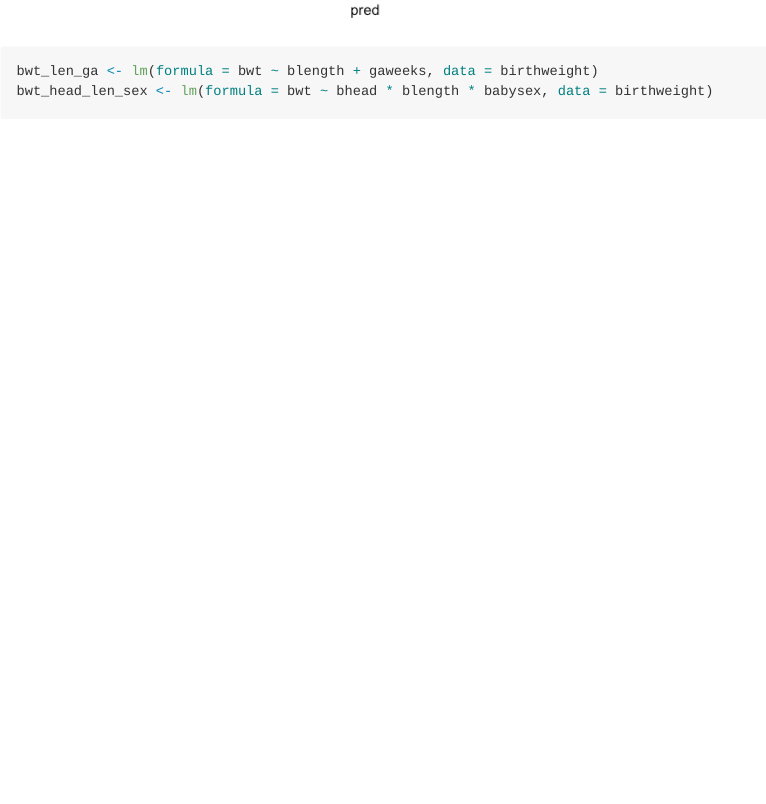
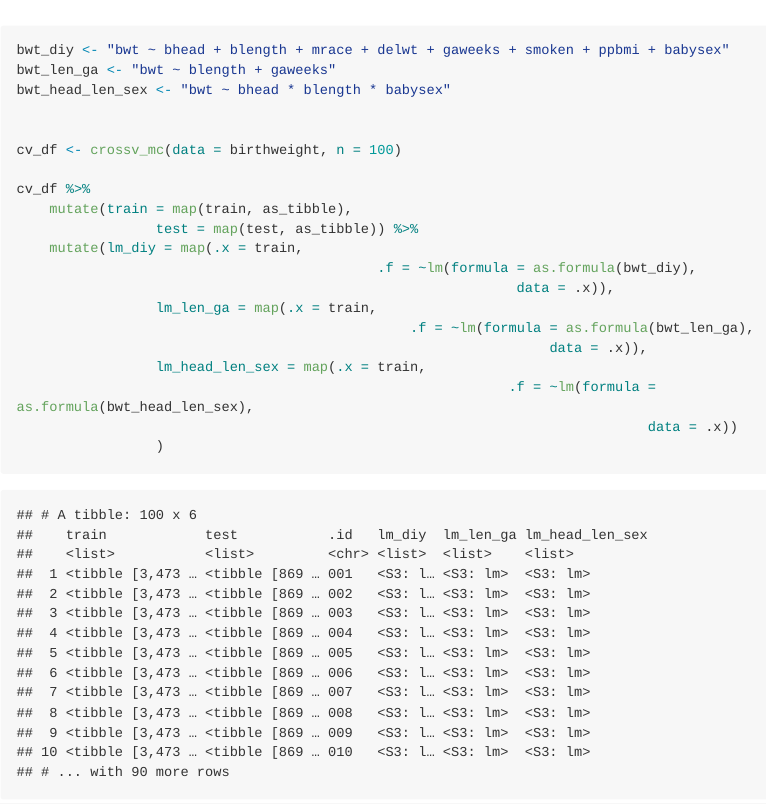
Before and after one commit to Raarbiarsan1899/p8105_hw6_zf2213, an R Markdown document (p8105_hw6_zf2213.Rmd): the page in a window 1100 px wide, from 5670 px down before the commit and from 5690 px down after it. The pictures show the output file p8105_hw6_zf2213.md that the author committed with the source, drawn offline in the style of GitHub; long lines of code are wrapped.

Commit message:
get cross validation

````diff
--- a/p8105_hw6_zf2213.Rmd
+++ b/p8105_hw6_zf2213.Rmd
@@ -152,8 +154,34 @@ birthweight %>%
 ```
 
 ```{r}
-bwt_len_ga <- lm(formula = bwt ~ blength + gaweeks, data = birthweight)
-bwt_head_len_sex <- lm(formula = bwt ~ bhead * blength * babysex, data = birthweight)
+
+
+
+
+
+
+bwt_diy <- "bwt ~ bhead + blength + mrace + delwt + gaweeks + smoken + ppbmi + babysex"
+bwt_len_ga <- "bwt ~ blength + gaweeks"
+bwt_head_len_sex <- "bwt ~ bhead * blength * babysex"
+
+
+cv_df <- crossv_mc(data = birthweight, n = 100)
+
+cv_df %>%
+	mutate(train = map(train, as_tibble),
+				 test = map(test, as_tibble)) %>%
+	mutate(lm_diy = map(.x = train,
+											.f = ~lm(formula = as.formula(bwt_diy),
+															 data = .x)),
+				 lm_len_ga = map(.x = train,
+				 								.f = ~lm(formula = as.formula(bwt_len_ga),
+				 												 data = .x)),
+				 lm_head_len_sex = map(.x = train,
+				 											.f = ~lm(formula = as.formula(bwt_head_len_sex),
+				 															 data = .x))
+				 )
+
+
 
 
 ```
````
Also changed, not shown: p8105_hw6_zf2213.md, p8105_hw6_zf2213.Rmd (2 more changed lines).
